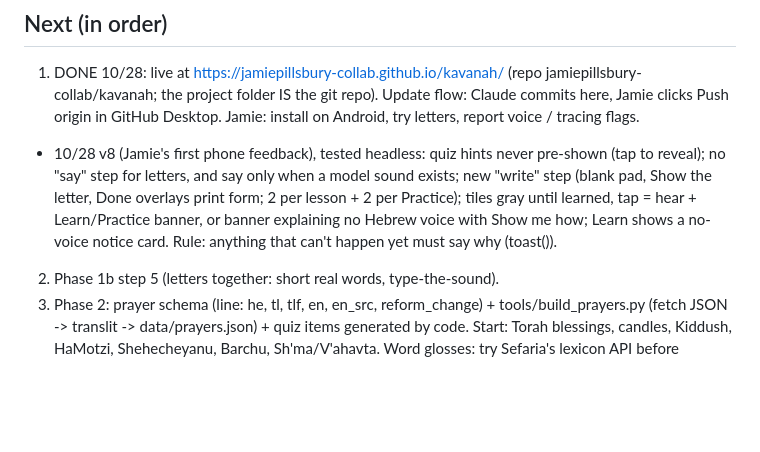
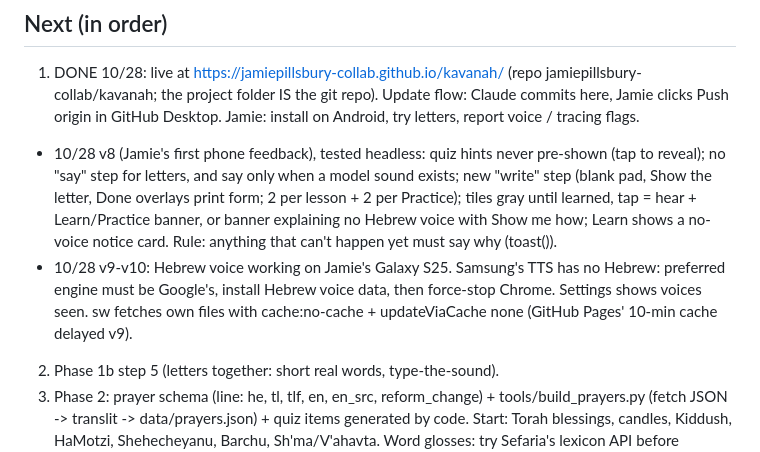
Before and after one commit to jamiepillsbury-collab/kavanah, a Markdown page: PROGRESS.md, the part around the change. GitHub-like rendering; blank space fills up the shorter version.

Commit message:
Progress: voice working

```diff
--- a/PROGRESS.md
+++ b/PROGRESS.md
@@ -41,6 +41,7 @@ Deploy to GitHub Pages at end of phase 1.
 ## Next (in order)
 1. DONE 10/28: live at https://jamiepillsbury-collab.github.io/kavanah/ (repo jamiepillsbury-collab/kavanah; the project folder IS the git repo). Update flow: Claude commits here, Jamie clicks Push origin in GitHub Desktop. Jamie: install on Android, try letters, report voice / tracing flags.
 - 10/28 v8 (Jamie's first phone feedback), tested headless: quiz hints never pre-shown (tap to reveal); no "say" step for letters, and say only when a model sound exists; new "write" step (blank pad, Show the letter, Done overlays print form; 2 per lesson + 2 per Practice); tiles gray until learned, tap = hear + Learn/Practice banner, or banner explaining no Hebrew voice with Show me how; Learn shows a no-voice notice card. Rule: anything that can't happen yet must say why (toast()).
+- 10/28 v9-v10: Hebrew voice working on Jamie's Galaxy S25. Samsung's TTS has no Hebrew: preferred engine must be Google's, install Hebrew voice data, then force-stop Chrome. Settings shows voices seen. sw fetches own files with cache:no-cache + updateViaCache none (GitHub Pages' 10-min cache delayed v9).
 2. Phase 1b step 5 (letters together: short real words, type-the-sound).
 3. Phase 2: prayer schema (line: he, tl, tlf, en, en_src, reform_change) + tools/build_prayers.py (fetch JSON -> translit -> data/prayers.json) + quiz items generated by code. Start: Torah blessings, candles, Kiddush, HaMotzi, Shehecheyanu, Barchu, Sh'ma/V'ahavta. Word glosses: try Sefaria's lexicon API before anything else.
 
```
